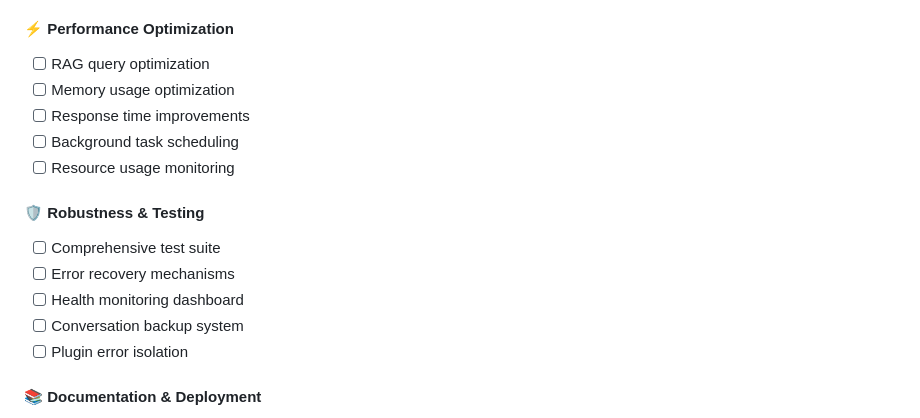
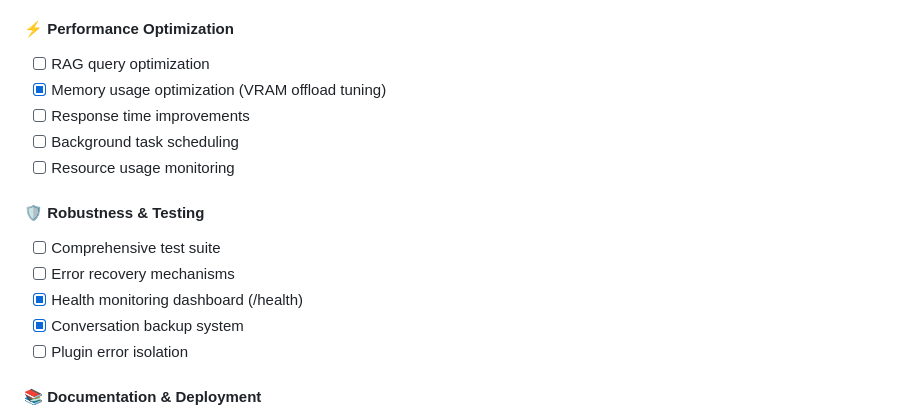
Before and after one commit to AZumD/t0v4, a Markdown page: project.md, the part around one of its changes. Rendered like a GitHub page.

Commit message:
project.md: mark completed Phase 1 items (Mixtral, Phi, TOVA core, stitching, health) and performance tuning

```diff
--- a/project.md
+++ b/project.md
@@ -633,7 +633,7 @@ tova_v4/
 
 #### **⚡ Performance Optimization**
 - [ ] RAG query optimization
-- [ ] Memory usage optimization
+- [x] Memory usage optimization (VRAM offload tuning)
 - [ ] Response time improvements
 - [ ] Background task scheduling
 - [ ] Resource usage monitoring
@@ -641,8 +641,8 @@ tova_v4/
 #### **🛡️ Robustness & Testing**
 - [ ] Comprehensive test suite
 - [ ] Error recovery mechanisms
-- [ ] Health monitoring dashboard
-- [ ] Conversation backup system
+- [x] Health monitoring dashboard (/health)
+- [x] Conversation backup system
 - [ ] Plugin error isolation
 
 #### **📚 Documentation & Deployment**
```
Also changed, not shown: other parts of project.md (+17 -17 lines).
